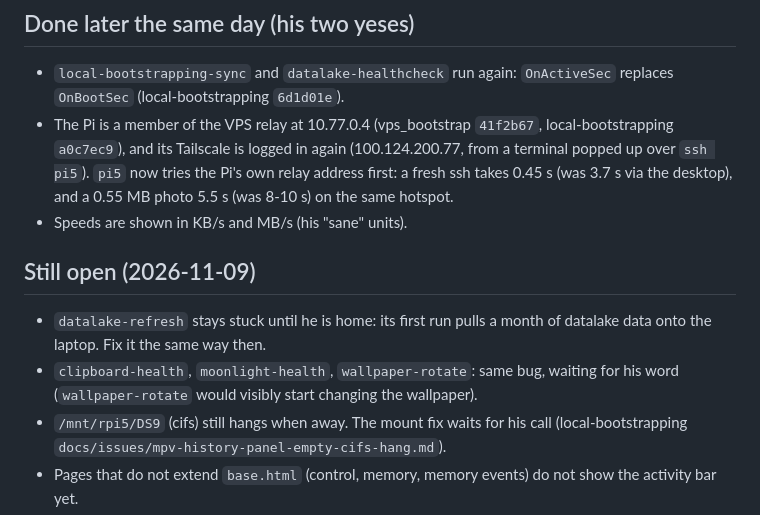
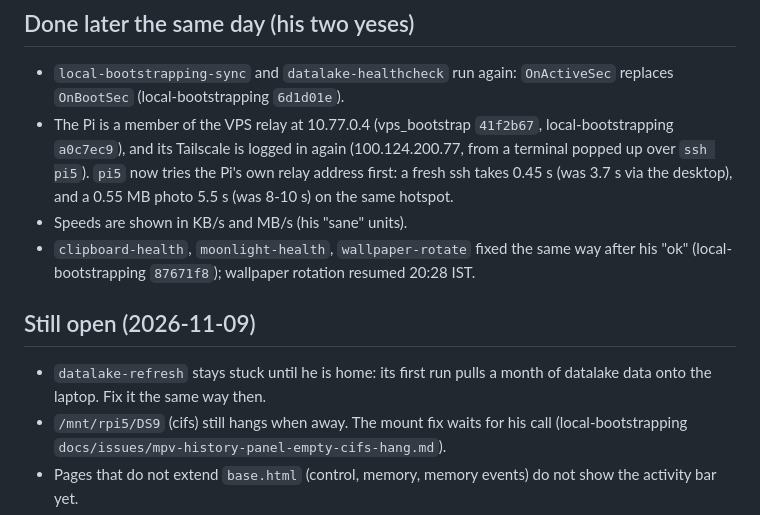
Before and after one commit to prabhanshu11/datalake, a Markdown page: docs/incidents/2026-11-09-nas-photos-unreachable-away.md, the part around the change. GitHub-like rendering.

Commit message:
incident: the last three stuck timers fixed after his ok
Co-Authored-By: Claude Opus 5.5 <noreply@anthropic.com>

```diff
--- a/docs/incidents/2026-11-09-nas-photos-unreachable-away.md
+++ b/docs/incidents/2026-11-09-nas-photos-unreachable-away.md
@@ -133,13 +133,13 @@ A stalled relay fell through to Tailscale (20 s) and the photo still loaded.
   Pi's own relay address first: a fresh ssh takes 0.45 s (was 3.7 s via the
   desktop), and a 0.55 MB photo 5.5 s (was 8-10 s) on the same hotspot.
 - Speeds are shown in KB/s and MB/s (his "sane" units).
+- `clipboard-health`, `moonlight-health`, `wallpaper-rotate` fixed the same way after his
+  "ok" (local-bootstrapping `87671f8`); wallpaper rotation resumed 20:28 IST.
 
 ## Still open (2026-11-09)
 
 - `datalake-refresh` stays stuck until he is home: its first run pulls a month of
   datalake data onto the laptop. Fix it the same way then.
-- `clipboard-health`, `moonlight-health`, `wallpaper-rotate`: same bug, waiting for
-  his word (`wallpaper-rotate` would visibly start changing the wallpaper).
 - `/mnt/rpi5/DS9` (cifs) still hangs when away. The mount fix waits for his call
   (local-bootstrapping `docs/issues/mpv-history-panel-empty-cifs-hang.md`).
 - Pages that do not extend `base.html` (control, memory, memory events) do not
```
